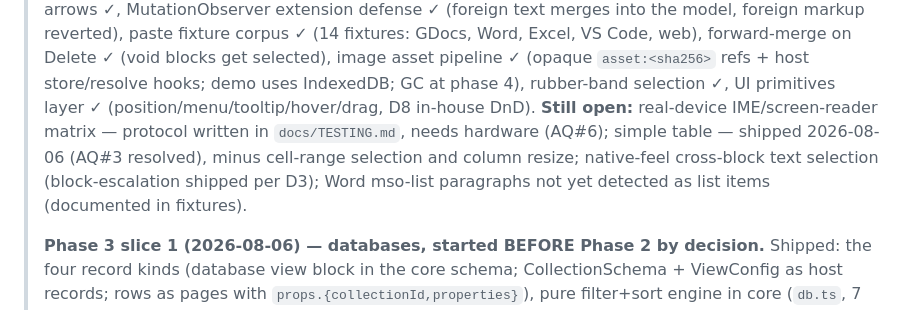
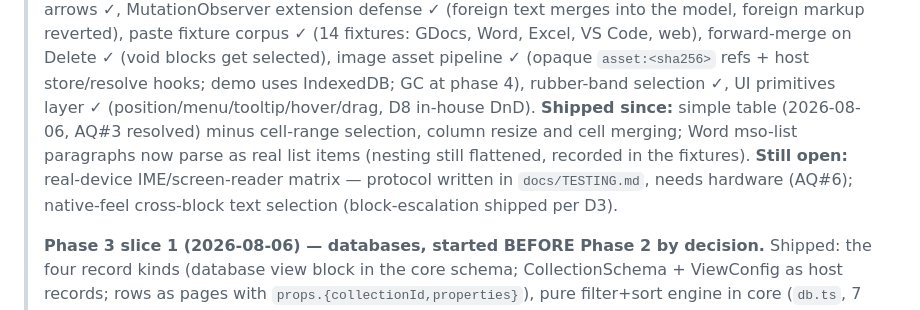
Before and after one commit to Frulko/note-block-editor, a Markdown page: docs/ROADMAP.md, the part around the change. GitHub-like rendering.

Commit message:
docs: roadmap status — table and Word lists shipped
Co-Authored-By: Claude Fable 5 <noreply@anthropic.com>

```diff
--- a/docs/ROADMAP.md
+++ b/docs/ROADMAP.md
@@ -16,11 +16,12 @@
 > image asset pipeline ✓ (opaque `asset:<sha256>` refs + host store/resolve
 > hooks; demo uses IndexedDB; GC at phase 4), rubber-band selection ✓, UI
 > primitives layer ✓ (position/menu/tooltip/hover/drag, D8 in-house DnD).
+> **Shipped since:** simple table (2026-08-06, AQ#3 resolved) minus cell-range
+> selection, column resize and cell merging; Word mso-list paragraphs now parse
+> as real list items (nesting still flattened, recorded in the fixtures).
 > **Still open:** real-device IME/screen-reader matrix — protocol written in
-> `docs/TESTING.md`, needs hardware (AQ#6); simple table — shipped 2026-08-06 (AQ#3 resolved),
-> minus cell-range selection and column resize; native-feel
-> cross-block text selection (block-escalation shipped per D3); Word
-> mso-list paragraphs not yet detected as list items (documented in fixtures).
+> `docs/TESTING.md`, needs hardware (AQ#6); native-feel cross-block text
+> selection (block-escalation shipped per D3).
 >
 > **Phase 3 slice 1 (2026-08-06) — databases, started BEFORE Phase 2 by
 > decision.** Shipped: the four record kinds (database view block in the core
```
